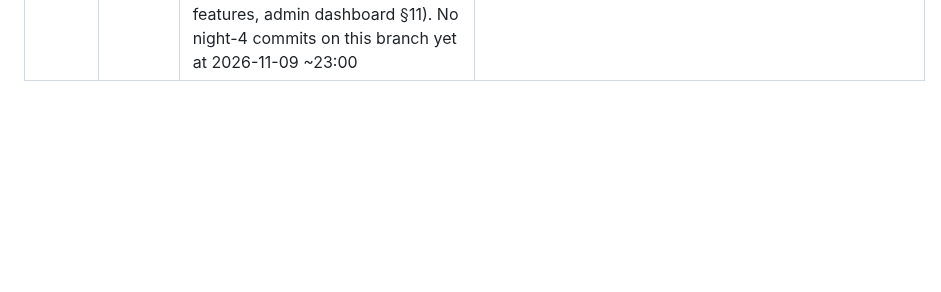
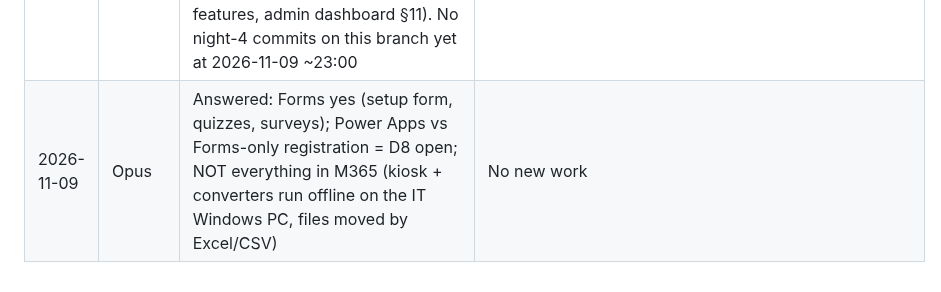
Before and after one commit to nguyenphanvantruong6969-arch/TESTING-DEV, a Markdown page: docs/phien/claude__keen-ride-72sa7t.md, the part around the change. Drawn GitHub-style; blank space fills up the shorter version.

Commit message:
FA-KH: handoff note - Microsoft scope answer
Co-Authored-By: Claude Opus 5.5 <noreply@anthropic.com>
Claude-Session: https://claude.ai/code/session_01YVAyu1EZAmhjsRo8eUqFKt

```diff
--- a/docs/phien/claude__keen-ride-72sa7t.md
+++ b/docs/phien/claude__keen-ride-72sa7t.md
@@ -129,3 +129,4 @@ Night 4 — review fixes, lottery record, simulation (released by Opus 2026-11-0
 | 2026-11-09 | Opus | Night 4 running on collaborator side; wrote chained auto plan (Opus review night 4 -> Sonnet night 5) in Next steps | No task created by this session |
 | 2026-11-09 | Opus | Gave Truong a self-review/self-fix loop prompt (two recurring tasks, stop rules in Next steps 5); no new work | Context over limit |
 | 2026-11-09 | Opus | Answered vision coverage (projected after night 5: P1 ~90 %, P2 ~95 %, P3 ~30-40 %, overall ~75-80 %; gaps: real Microsoft test/D8, full CI + Windows build, P3 features, admin dashboard §11). No night-4 commits on this branch yet at 2026-11-09 ~23:00 | No new work |
+| 2026-11-09 | Opus | Answered: Forms yes (setup form, quizzes, surveys); Power Apps vs Forms-only registration = D8 open; NOT everything in M365 (kiosk + converters run offline on the IT Windows PC, files moved by Excel/CSV) | No new work |
```
